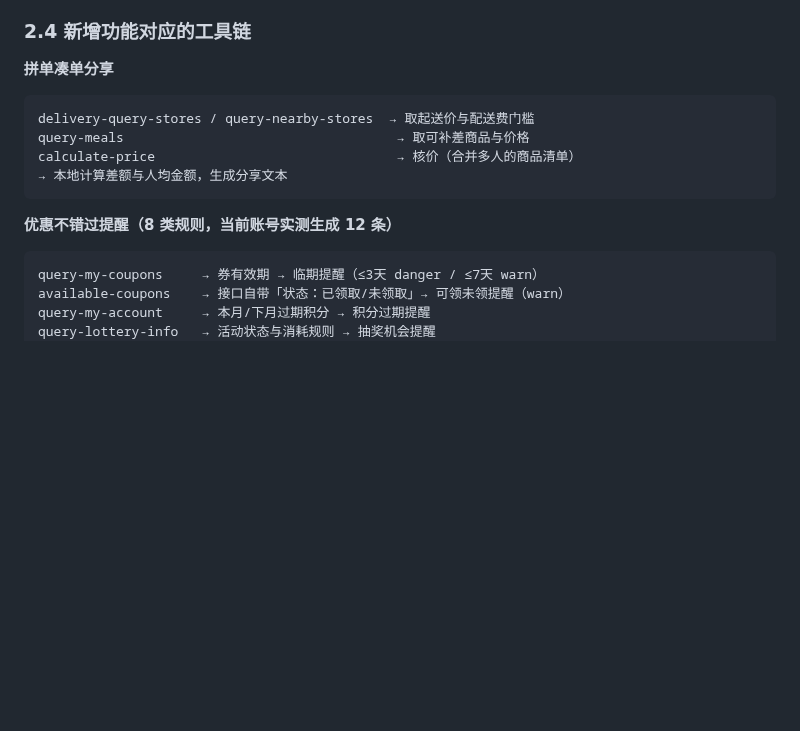
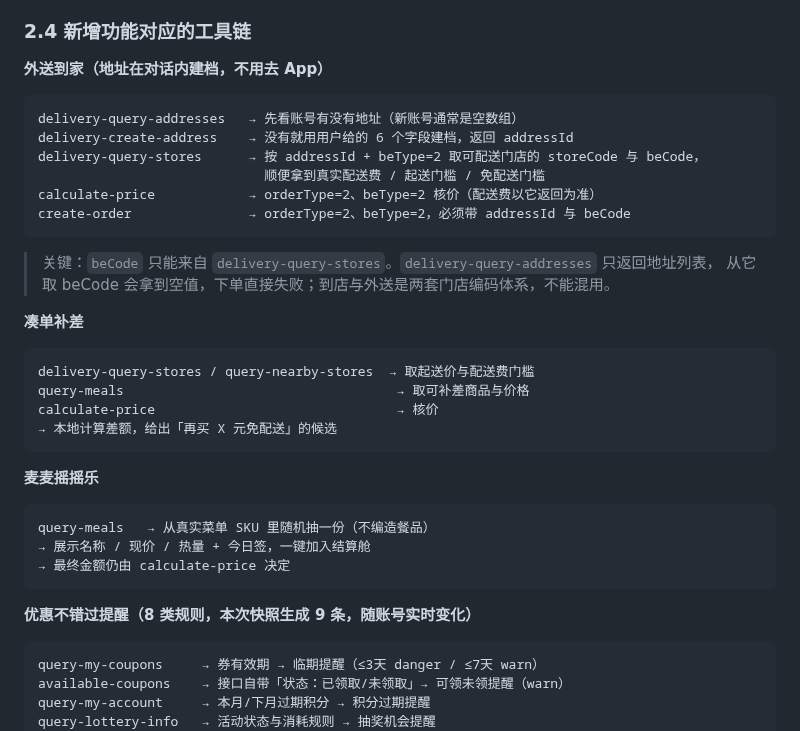
Before and after one commit to Huangxxuan/mcd-savings-skill, a Markdown page: MCP_INTEGRATION.md, the part around the change. GitHub-like rendering; blank space fills up the shorter version.

Commit message:
docs(MCP): 2.4 节改为外送四步链路 + 凑单 + 摇摇乐，补 beCode 来源警示

````diff
--- a/MCP_INTEGRATION.md
+++ b/MCP_INTEGRATION.md
@@ -71,15 +71,34 @@
 
 ### 2.4 新增功能对应的工具链
 
-**拼单凑单分享**
+**外送到家（地址在对话内建档，不用去 App）**
+```
+delivery-query-addresses   → 先看账号有没有地址（新账号通常是空数组）
+delivery-create-address    → 没有就用用户给的 6 个字段建档，返回 addressId
+delivery-query-stores      → 按 addressId + beType=2 取可配送门店的 storeCode 与 beCode，
+                             顺便拿到真实配送费 / 起送门槛 / 免配送门槛
+calculate-price            → orderType=2、beType=2 核价（配送费以它返回为准）
+create-order               → orderType=2、beType=2，必须带 addressId 与 beCode
+```
+> 关键：`beCode` 只能来自 `delivery-query-stores`。`delivery-query-addresses` 只返回地址列表，
+> 从它取 beCode 会拿到空值，下单直接失败；到店与外送是两套门店编码体系，不能混用。
+
+**凑单补差**
 ```
 delivery-query-stores / query-nearby-stores  → 取起送价与配送费门槛
 query-meals                                   → 取可补差商品与价格
-calculate-price                               → 核价（合并多人的商品清单）
-→ 本地计算差额与人均金额，生成分享文本
+calculate-price                               → 核价
+→ 本地计算差额，给出「再买 X 元免配送」的候选
 ```
 
-**优惠不错过提醒（8 类规则，当前账号实测生成 12 条）**
+**麦麦摇摇乐**
+```
+query-meals   → 从真实菜单 SKU 里随机抽一份（不编造餐品）
+→ 展示名称 / 现价 / 热量 + 今日签，一键加入结算舱
+→ 最终金额仍由 calculate-price 决定
+```
+
+**优惠不错过提醒（8 类规则，本次快照生成 9 条，随账号实时变化）**
 ```
 query-my-coupons     → 券有效期 → 临期提醒（≤3天 danger / ≤7天 warn）
 available-coupons    → 接口自带「状态：已领取/未领取」→ 可领未领提醒（warn）
````
